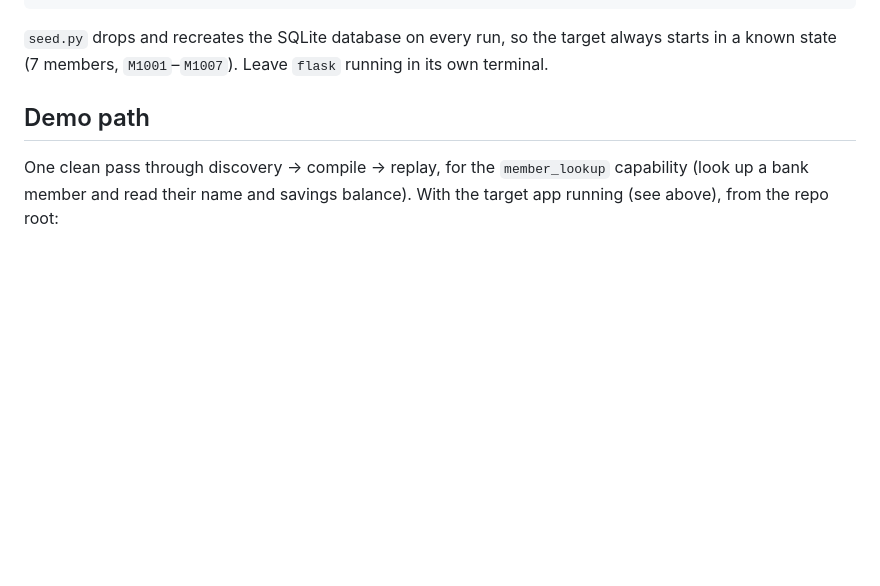
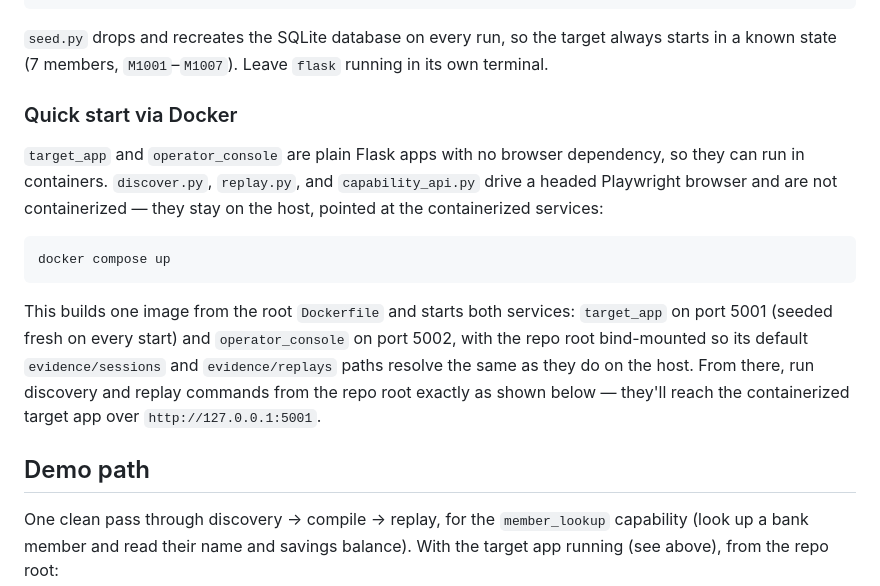
Before and after one commit to Niramay-Kelkar/discovery-replay, a Markdown page: README.md, the part around the change. Drawn GitHub-style; blank space fills up the shorter version.

Commit message:
Document the Docker quick start in README
Points at docker compose up for target_app and operator_console, with discover.py/replay.py still run on the host against the containerized services.

````diff
--- a/README.md
+++ b/README.md
@@ -71,6 +71,26 @@ and must be up for both discovery and replay:
 `seed.py` drops and recreates the SQLite database on every run, so the
 target always starts in a known state (7 members, `M1001`–`M1007`).
 Leave `flask` running in its own terminal.
+
+### Quick start via Docker
+
+`target_app` and `operator_console` are plain Flask apps with no browser
+dependency, so they can run in containers. `discover.py`, `replay.py`,
+and `capability_api.py` drive a headed Playwright browser and are not
+containerized — they stay on the host, pointed at the containerized
+services:
+
+```bash
+docker compose up
+```
+
+This builds one image from the root `Dockerfile` and starts both
+services: `target_app` on port 5001 (seeded fresh on every start) and
+`operator_console` on port 5002, with the repo root bind-mounted so its
+default `evidence/sessions` and `evidence/replays` paths resolve the
+same as they do on the host. From there, run discovery and replay
+commands from the repo root exactly as shown below — they'll reach the
+containerized target app over `http://127.0.0.1:5001`.
 
 ## Demo path
 
````
